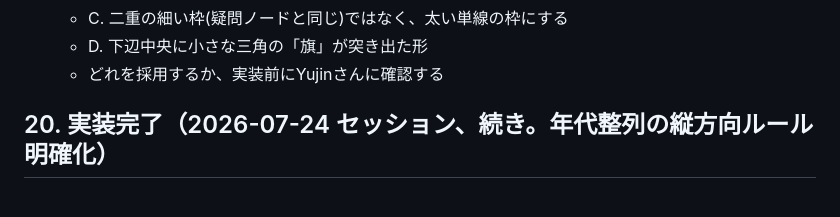
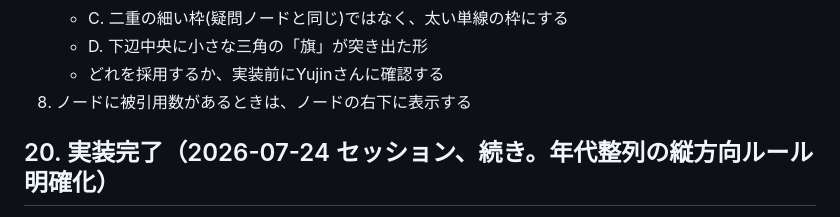
Before and after one commit to yujin0722-lgtm/pathfinder, a Markdown page: pathfinder_prep.md, the part around the change. Rendered like a GitHub page.

Commit message:
新しい改善提案1件をTODOとして記録（未実装・要確認）

```diff
--- a/pathfinder_prep.md
+++ b/pathfinder_prep.md
@@ -316,6 +316,7 @@ Yujinさんからの改善提案。**まだ実装していない**。実装前
    - C. 二重の細い枠(疑問ノードと同じ)ではなく、太い単線の枠にする
    - D. 下辺中央に小さな三角の「旗」が突き出た形
    - どれを採用するか、実装前にYujinさんに確認する
+8. ノードに被引用数があるときは、ノードの右下に表示する
 
 ## 20. 実装完了（2026-07-24 セッション、続き。年代整列の縦方向ルール明確化）
 
```
